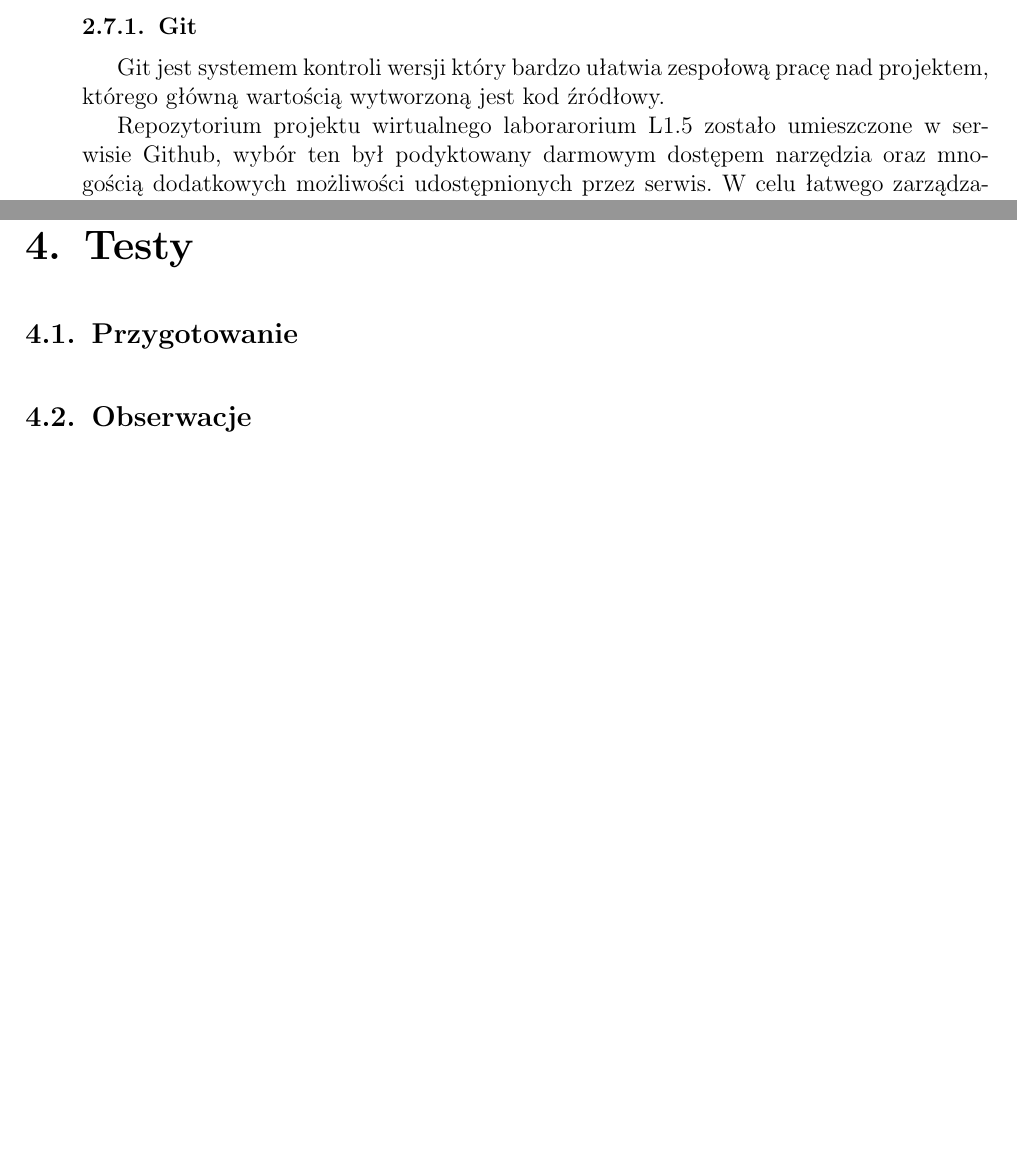
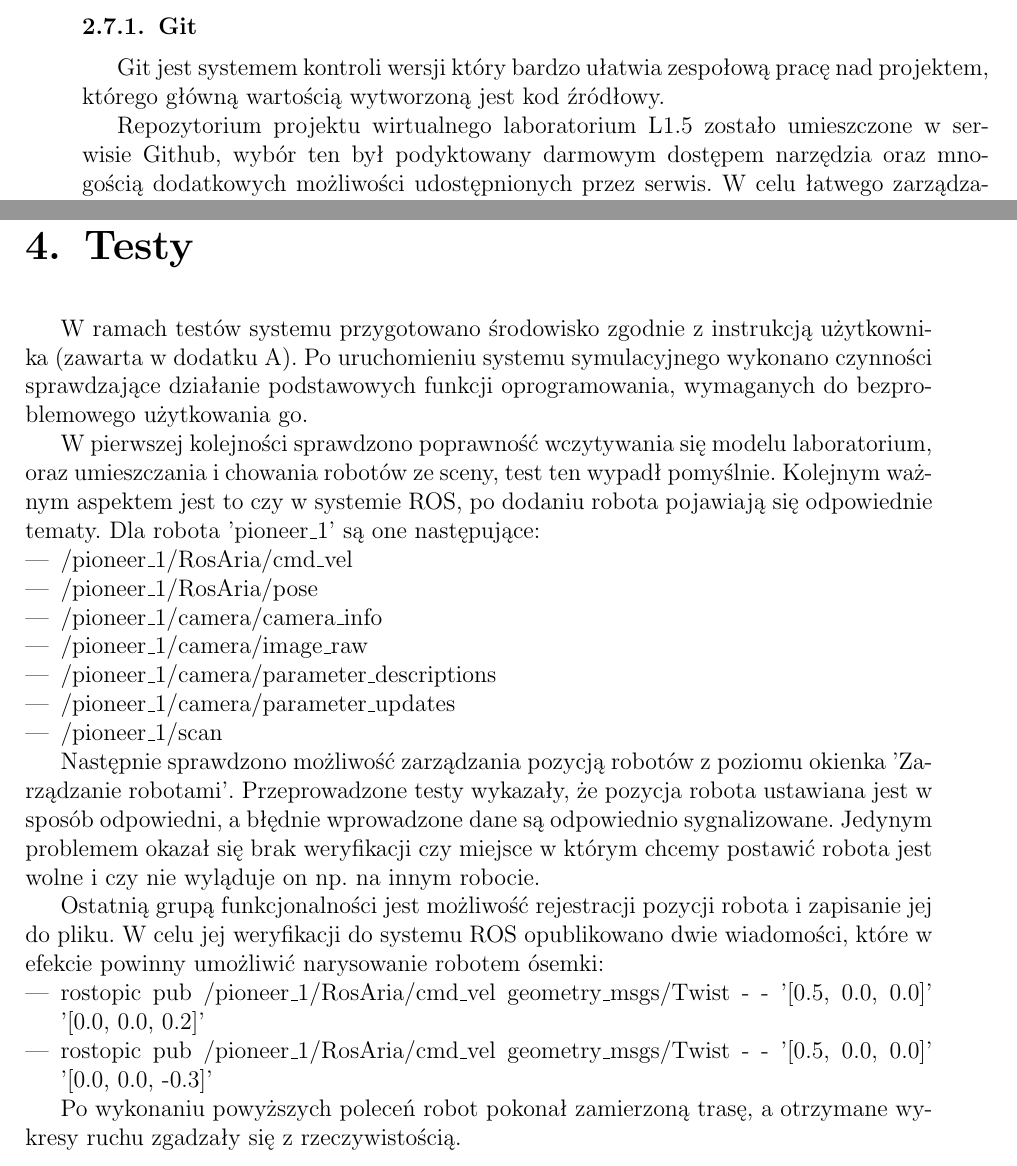
Before and after one commit to ProjektPrzejsciowy/raport, a LaTeX document (raport.tex, which reads testy/testy.tex, wykorzystane_narzedzia/zarzadzanie_projektem.tex): two parts of pages 14 and 25 of 39, joined at a grey line, cut so that both start at the same text, the shorter picture padded with empty space. Compiled offline with pdfLaTeX; the source files are stored in an older character set and shown here as Unicode.

Commit message:
Napisałem o testach ale jeszcze musze dodać obrazki

```diff
--- a/testy/testy.tex
+++ b/testy/testy.tex
@@ -1,3 +1,25 @@
 \chapter{Testy}
-\input{testy/przygotowanie}
-\input{testy/obserwacje}
+
+W ramach testów systemu przygotowano środowisko zgodnie z instrukcją użytkownika (zawarta w dodatku A). Po uruchomieniu systemu symulacyjnego wykonano czynności sprawdzające działanie podstawowych funkcji oprogramowania, wymaganych do bezproblemowego użytkowania go.
+
+W pierwszej kolejności sprawdzono poprawność wczytywania się modelu laboratorium, oraz umieszczania i chowania robotów ze sceny, test ten wypadł pomyślnie.
+Kolejnym ważnym aspektem jest to czy w systemie ROS, po dodaniu robota pojawiają się odpowiednie tematy. Dla robota 'pioneer\_1' są one następujące:
+\begin{itemize}
+\item /pioneer\_1/RosAria/cmd\_vel
+\item /pioneer\_1/RosAria/pose
+\item /pioneer\_1/camera/camera\_info
+\item /pioneer\_1/camera/image\_raw
+\item /pioneer\_1/camera/parameter\_descriptions
+\item /pioneer\_1/camera/parameter\_updates
+\item /pioneer\_1/scan
+\end{itemize}
+
+Następnie sprawdzono możliwość zarządzania pozycją robotów z poziomu okienka 'Zarządzanie robotami'. Przeprowadzone testy wykazały, że pozycja robota ustawiana jest w sposób odpowiedni, a błędnie wprowadzone dane są odpowiednio sygnalizowane. Jedynym problemem okazał się brak weryfikacji czy miejsce w którym chcemy postawić robota jest wolne i czy nie wyląduje on np. na innym robocie.
+
+Ostatnią grupą funkcjonalności jest możliwość rejestracji pozycji robota i zapisanie jej do pliku. W celu jej weryfikacji do systemu ROS opublikowano dwie wiadomości,  które w efekcie powinny umożliwić narysowanie robotem ósemki:
+\begin{itemize}
+\item rostopic pub /pioneer\_1/RosAria/cmd\_vel geometry\_msgs/Twist - - '[0.5, 0.0, 0.0]' '[0.0, 0.0, 0.2]'
+\item rostopic pub /pioneer\_1/RosAria/cmd\_vel geometry\_msgs/Twist - - '[0.5, 0.0, 0.0]' '[0.0, 0.0, -0.3]'
+\end{itemize}
+
+Po wykonaniu powyższych poleceń robot pokonał zamierzoną trasę, a otrzymane wykresy ruchu zgadzały się z rzeczywistością.
--- a/wykorzystane_narzedzia/zarzadzanie_projektem.tex
+++ b/wykorzystane_narzedzia/zarzadzanie_projektem.tex
@@ -7,7 +7,7 @@
 \subsection{Git}
 Git jest systemem kontroli wersji który bardzo ułatwia zespołową pracę nad projektem, którego główną wartością wytworzoną jest kod źródłowy.
 
-Repozytorium projektu wirtualnego laborarorium L1.5 zostało umieszczone w serwisie Github, wybór ten był podyktowany darmowym dostępem narzędzia oraz mnogością dodatkowych możliwości udostępnionych przez serwis.
+Repozytorium projektu wirtualnego laboratorium L1.5 zostało umieszczone w serwisie Github, wybór ten był podyktowany darmowym dostępem narzędzia oraz mnogością dodatkowych możliwości udostępnionych przez serwis.
 W celu łatwego zarządzania wszelkimi treściami wytworzonymi w projekcie, założono grupę projektową (\url{https://github.com/ProjektPrzejsciowy}) w której znajdują się wszelkie repozytoria, takie jak na przykład:
 \begin{itemize}
 	\item projekt\_przejsciowy -- rezpozytorium z główną częścią projektu, dodatkami do środowiska Gazebo,
```
